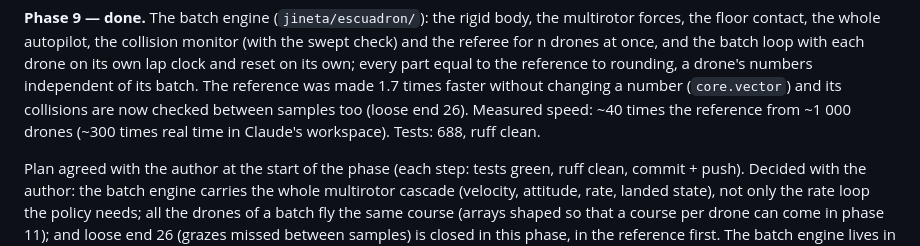
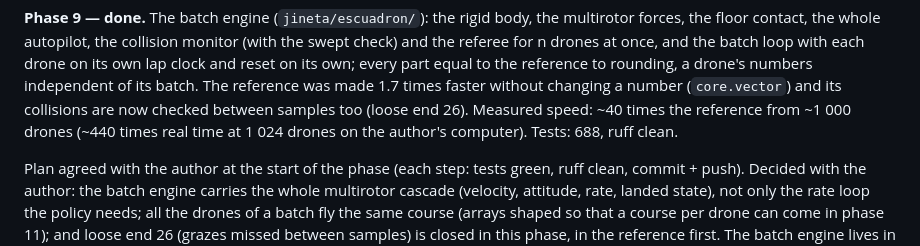
Before and after one commit to F-Diezg/JINETA, a Markdown page: DESIGN.md, the part around one of its changes. Rendered like a GitHub page.

```diff
--- a/DESIGN.md
+++ b/DESIGN.md
@@ -431,8 +432,8 @@ with each drone on its own lap clock and reset on its own; every part equal to
 the reference to rounding, a drone's numbers independent of its batch. The
 reference was made 1.7 times faster without changing a number (`core.vector`) and
 its collisions are now checked between samples too (loose end 26). Measured
-speed: ~40 times the reference from ~1 000 drones (~300 times real time in
-Claude's workspace). Tests: 688, ruff clean.
+speed: ~40 times the reference from ~1 000 drones (~440 times real time at 1 024
+drones on the author's computer). Tests: 688, ruff clean.
 
 Plan agreed with the author at the start of the phase
 (each step: tests green, ruff clean, commit + push). Decided with the author: the
```
Also changed, not shown: other parts of DESIGN.md (+33 -24 lines).
